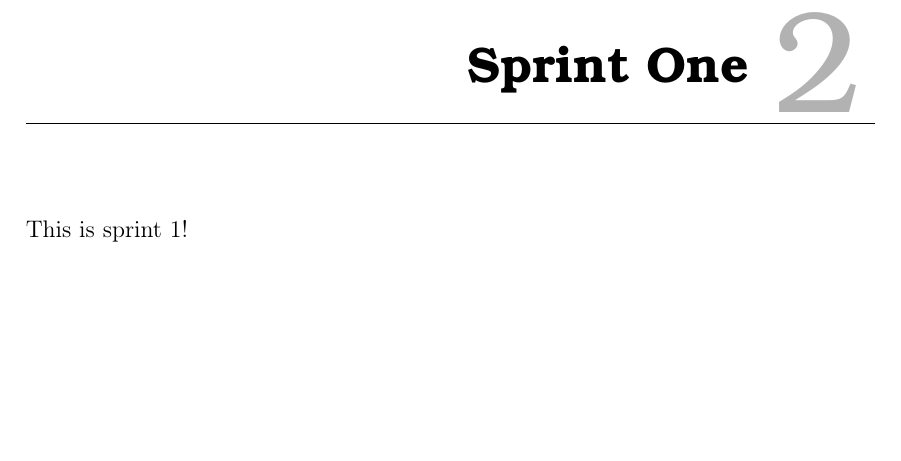
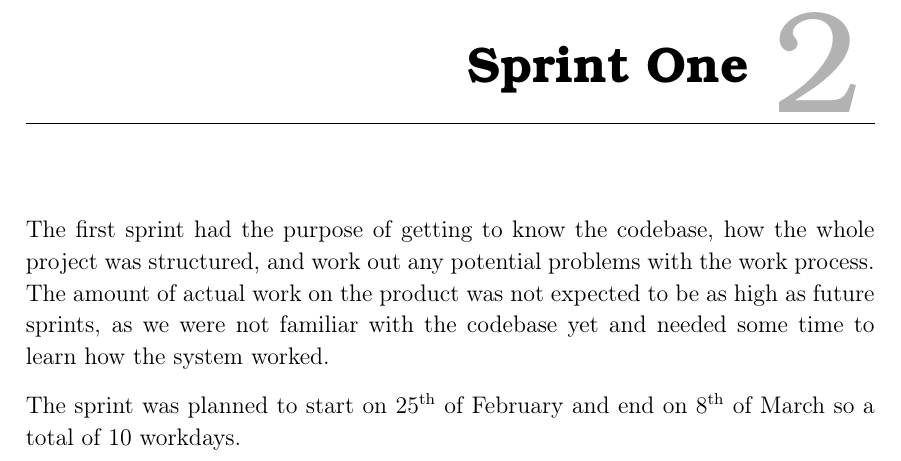
Before and after one commit to thomaslhansen/P6, a LaTeX thesis (report/main.tex, which reads report/2.Sprints/sprint1.tex): part of page 12 of 19, cut so that both start at the same text, the shorter picture padded with empty space. Compiled offline with pdfLaTeX.

Commit message:
Wrote sprint1 intro, dates might not be correct

```diff
--- a/report/2.Sprints/sprint1.tex
+++ b/report/2.Sprints/sprint1.tex
@@ -1 +1,4 @@
-This is sprint 1!
+The first sprint had the purpose of getting to know the codebase, how the whole project was structured, and work out any potential problems with the work process.
+The amount of actual work on the product was not expected to be as high as future sprints, as we were not familiar with the codebase yet and needed some time to learn how the system worked.
+
+The sprint was planned to start on 25\textsuperscript{th} of February and end on 8\textsuperscript{th} of March so a total of 10 workdays.
```
